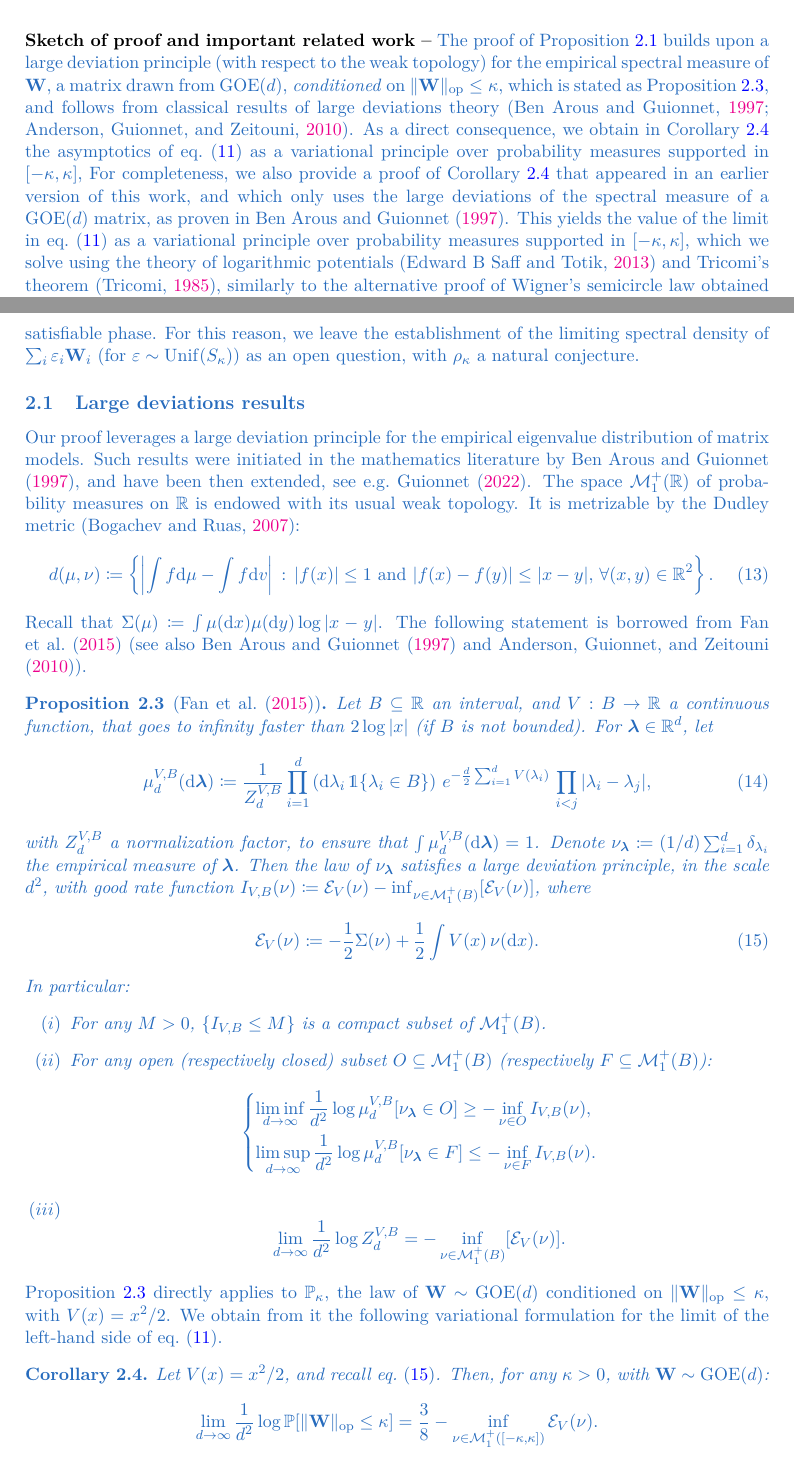
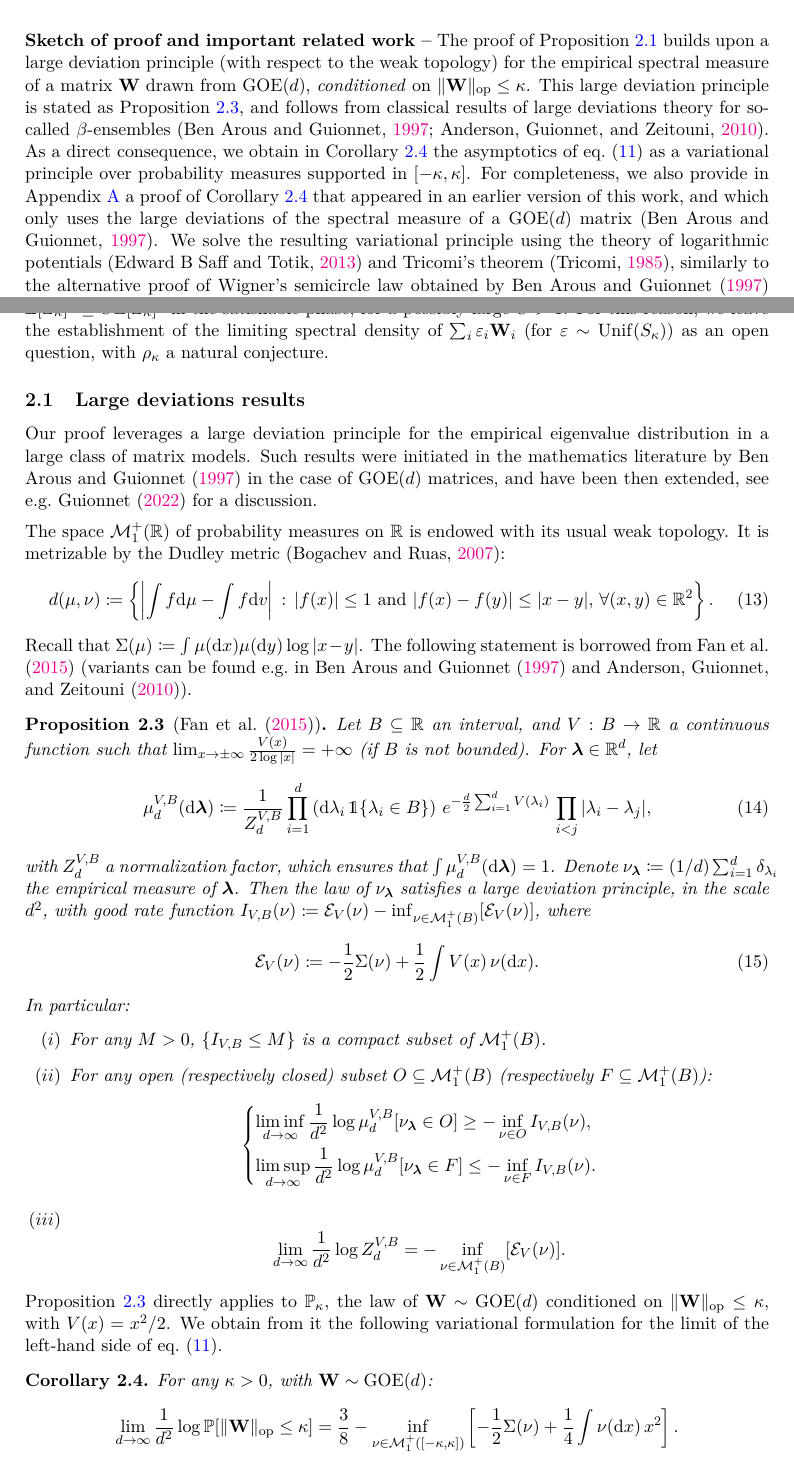
Before and after one commit to AnMaillard/rms_math_paper_new, a LaTeX paper (arxiv_v2/main.tex, which reads arxiv_v2/sections/first_moment.tex): two parts of pages 12 and 13 of 36, joined at a grey line, cut so that both start at the same text. Compiled offline with pdfLaTeX.

Commit message:
Section 2 done (before change in bounds)

```diff
--- a/arxiv_v2/sections/first_moment.tex
+++ b/arxiv_v2/sections/first_moment.tex
@@ -31,14 +31,11 @@ We thus focus on the case $\kappa \in (0,2]$ in what follows.
 
 \myskip
 \textbf{Sketch of proof and important related work --}
-\change{
-The proof of Proposition~\ref{prop:ldp_Wop} builds upon a large deviation principle (with respect to the weak topology) for the empirical spectral measure of $\bW$, a matrix drawn from $\GOE(d)$, \emph{conditioned} on $\|\bW\|_\op \leq \kappa$,
-which is stated as Proposition~\ref{prop:ldp_empirical_measure_conditioned}, and follows from classical results of large deviations theory~\citep{arous1997large,anderson2010introduction}.
-As a direct consequence, we obtain in Corollary~\ref{cor:ldp_Wop_var_principle} the asymptotics of eq.~\eqref{eq:ldp_Wop} as a variational principle over probability measures supported in $[-\kappa,\kappa]$,
-For completeness, we also provide a proof of Corollary~\ref{cor:ldp_Wop_var_principle} that appeared in an earlier version of this work, and which only uses the large deviations of the spectral measure of a $\GOE(d)$ matrix, as proven in~\cite{arous1997large}.
-This yields the value of the limit in eq.~\eqref{eq:ldp_Wop} as a variational principle over probability measures supported in $[-\kappa,\kappa]$,
-which we solve using the theory of logarithmic potentials~\citep{saff2013logarithmic} and Tricomi's theorem~\citep{tricomi1985integral}, similarly to the alternative proof of Wigner's semicircle law obtained by \cite{arous1997large} from their large deviations result.
-}
+The proof of Proposition~\ref{prop:ldp_Wop} builds upon a large deviation principle (with respect to the weak topology) for the empirical spectral measure of a matrix $\bW$ drawn from $\GOE(d)$, \emph{conditioned} on $\|\bW\|_\op \leq \kappa$.
+This large deviation principle is stated as Proposition~\ref{prop:ldp_empirical_measure_conditioned}, and follows from classical results of large deviations theory for so-called $\beta$-ensembles~\citep{arous1997large,anderson2010introduction}.
+As a direct consequence, we obtain in Corollary~\ref{cor:ldp_Wop_var_principle} the asymptotics of eq.~\eqref{eq:ldp_Wop} as a variational principle over probability measures supported in $[-\kappa,\kappa]$.
+For completeness, we also provide in Appendix~\ref{sec:appendix_ldp} a proof of Corollary~\ref{cor:ldp_Wop_var_principle} that appeared in an earlier version of this work, and which only uses the large deviations of the spectral measure of a $\GOE(d)$ matrix~\citep{arous1997large}.
+We solve the resulting variational principle using the theory of logarithmic potentials~\citep{saff2013logarithmic} and Tricomi's theorem~\citep{tricomi1985integral}, similarly to the alternative proof of Wigner's semicircle law obtained by \cite{arous1997large} from their large deviations result.
 Similar arguments also appeared in the theoretical physics literature~\citep{dean2006large,vivo2007large,dean2008extreme,majumdar2014top}.
 We refer to \cite{anderson2010introduction,guionnet2022rare} for more background and open problems in the theory of large deviations for random matrices.
 
@@ -64,24 +61,23 @@ Theorem~\ref{thm:lsd_constrained_GOE} is proven in Section~\ref{subsec:proof_lsd
 \includegraphics[width=0.8\textwidth]{figures/rho_kappa.pdf}
 \caption{$\rho_\kappa(x)$ of eq.~\eqref{def:rhokappa_1} for different values of $\kappa$. For $\kappa = 2$ one recovers the semicircle law.\label{fig:rho_kappa}}
 \end{figure}
-\change{
 
 \myskip
 Let us denote
 $S_\kappa \coloneqq \{\eps \in \{\pm 1\}^n \, \textrm{s.t.} \, \|\sum_{i=1}^n \eps_i \bW_i\|_{\op} \leq \kappa \sqrt{n} \}$,
 so that $Z_\kappa = \# S_\kappa$.
 Anticipating our satisfiability results, we note that even if $\bbP[Z_\kappa \geq 1] = 1 - \smallO_d(1)$ as shown in Theorem~\ref{thm:second_moment} for sufficiently large $\tau = n/d^2$, Theorem~\ref{thm:lsd_constrained_GOE} does not ensure that the asymptotic spectrum of $\sum_i \eps_i \bW_i$ (for $\eps \sim \Unif(S_\kappa)$) equals $\rho_\kappa$.
-This would indeed be implied e.g.\ by the condition $\EE[Z_\kappa]^2 = (1+\smallO_d(1)) \EE[Z_\kappa]^2$, which is strictly stronger than $\bbP[Z_\kappa \geq 1] = 1 - \smallO_d(1)$.
-Unfortunately, the bounds established in Section~\ref{sec:2nd_moment} to prove Theorem~\ref{thm:second_moment} only yield $\EE[Z_\kappa]^2 \leq C \EE[Z_\kappa]^2$ in the satisfiable phase.
+However, one can easily prove that this would be implied e.g.\ by the condition $\EE[Z_\kappa]^2 = (1+\smallO_d(1)) \EE[Z_\kappa]^2$, which is strictly stronger than $\bbP[Z_\kappa \geq 1] = 1 - \smallO_d(1)$.
+Unfortunately, the bounds established in Section~\ref{sec:2nd_moment} to prove Theorem~\ref{thm:second_moment} only yield $\EE[Z_\kappa]^2 \leq C \EE[Z_\kappa]^2$ in the satisfiable phase, for a possibly large $C > 1$.
 For this reason, we leave the establishment of the limiting spectral density of $\sum_i \eps_i \bW_i$ (for $\eps \sim \Unif(S_\kappa)$) as an open question,
 with $\rho_\kappa$ a natural conjecture.
-}
 
-\change{
 \subsection{Large deviations results}
 
-Our proof leverages a large deviation principle for the empirical eigenvalue distribution of matrix models.
-Such results were initiated in the mathematics literature by~\cite{arous1997large}, and have been then extended, see e.g.~\cite{guionnet2022rare}.
+Our proof leverages a large deviation principle for the empirical eigenvalue distribution in a large class of matrix models.
+Such results were initiated in the mathematics literature by~\cite{arous1997large} in the case of $\GOE(d)$ matrices, and have been then extended, see e.g.~\cite{guionnet2022rare} for a discussion.
+
+\myskip
 The space $\mcM_1^+(\bbR)$ of probability measures on $\bbR$ is endowed with its usual weak topology.
 It is metrizable by the Dudley metric~\citep{bogachev2007measure}:
 \begin{equation}
@@ -89,15 +85,15 @@ It is metrizable by the Dudley metric~\citep{bogachev2007measure}:
     d(\mu, \nu) \coloneqq \left\{\left|\int f \rd \mu - \int f \rd v\right| \, : \, |f(x)| \leq 1 \textrm{ and } |f(x) - f(y)| \leq |x - y|, \, \forall (x, y) \in \bbR^2\right\}.
 \end{equation}
 Recall that $\Sigma(\mu) \coloneqq \int \mu(\rd x) \mu(\rd y) \log |x-y|$.
-The following statement is borrowed from~\cite{fan2015convergence} (see also~\cite{arous1997large,anderson2010introduction}).
+The following statement is borrowed from~\cite{fan2015convergence} (variants can be found e.g.\ in~\cite{arous1997large,anderson2010introduction}).
 \begin{proposition}[\cite{fan2015convergence}]
     \label{prop:ldp_empirical_measure_conditioned}
-    Let $B \subseteq \bbR$ an interval, and $V : B \to \bbR$ a continuous function, that goes to infinity faster than $2 \log |x|$ (if $B$ is not bounded).
+    Let $B \subseteq \bbR$ an interval, and $V : B \to \bbR$ a continuous function such that $\lim_{x \to \pm \infty} \frac{V(x)}{2 \log |x|} = +\infty$ (if $B$ is not bounded).
     For $\blambda \in \bbR^d$, let
     \begin{align}\label{eq:coulomb_gas_constraint}
         \mu_{d}^{V,B}(\rd \blambda) \coloneqq \frac{1}{Z_{d}^{V,B}} \prod_{i=1}^d \left(\rd \lambda_i \, \indi\{\lambda_i \in B\} \right) \, e^{-\frac{d}{2} \sum_{i=1}^d V(\lambda_i)} \, \prod_{i < j} |\lambda_i - \lambda_j|,
     \end{align}
-    with $Z_d^{V,B}$ a normalization factor, to ensure that $\int \mu_d^{V, B}(\rd \blambda) = 1$.
+    with $Z_d^{V,B}$ a normalization factor, which ensures that $\int \mu_d^{V, B}(\rd \blambda) = 1$.
     Denote $\nu_\blambda \coloneqq (1/d) \sum_{i=1}^d \delta_{\lambda_i}$ the empirical measure of $\blambda$.
     Then the law of $\nu_\blambda$ satisfies a large deviation principle, in the scale $d^2$, with good rate function $I_{V,B}(\nu) \coloneqq \mcE_V(\nu) - \inf_{\nu \in \mcM_1^+(B)}[\mcE_V(\nu)]$, where
     \begin{align}\label{eq:E_V}
@@ -124,9 +120,9 @@ The following statement is borrowed from~\cite{fan2015convergence} (see also~\ci
  Proposition~\ref{prop:ldp_empirical_measure_conditioned} directly applies to $\bbP_\kappa$, the law of $\bW \sim \GOE(d)$ conditioned on $\|\bW\|_\op \leq \kappa$,
  with $V(x) = x^2/2$. We obtain from it the following variational formulation for the limit of the left-hand side of eq.~\eqref{eq:ldp_Wop}.
  \begin{corollary}\label{cor:ldp_Wop_var_principle}
-    Let $V(x) = x^2/2$, and recall eq.~\eqref{eq:E_V}. Then, for any $\kappa > 0$, with $\bW \sim \GOE(d)$:
+    For any $\kappa > 0$, with $\bW \sim \GOE(d)$:
     \begin{equation*}
-        \lim_{d \to \infty} \frac{1}{d^2} \log \bbP[\|\bW\|_\op \leq \kappa] = \frac{3}{8} - \inf_{\nu \in \mcM_1^+([-\kappa,\kappa])} \mcE_{V}(\nu).
+        \lim_{d \to \infty} \frac{1}{d^2} \log \bbP[\|\bW\|_\op \leq \kappa] = \frac{3}{8} - \inf_{\nu \in \mcM_1^+([-\kappa,\kappa])} \left[-\frac{1}{2} \Sigma(\nu) + \frac{1}{4} \int \nu(\rd x) \, x^2\right].
     \end{equation*}
  \end{corollary}
  \begin{proof}[Proof of Corollary~\ref{cor:ldp_Wop_var_principle}]
@@ -147,8 +143,8 @@ The result follows then from Proposition~\ref{prop:ldp_empirical_measure_conditi
  \myskip
  \textbf{Alternative proof --}
  For reasons of completeness, and as a first version of this manuscript contained it, we detail in Appendix~\ref{sec:appendix_ldp} a proof of Corollary~\ref{cor:ldp_Wop_var_principle}
- that does not rely on Proposition~\ref{prop:ldp_empirical_measure_conditioned}, but only on its particular case $B = \bbR$ and $V(x) = x^2/2$, i.e.\ the case of a $\GOE(d)$ matrix, which was
- tackled in the seminal work of~\cite{arous1997large}.
+ that does not rely on Proposition~\ref{prop:ldp_empirical_measure_conditioned}, but only on its particular case $B = \bbR$ and $V(x) = x^2/2$, i.e.\ when $\mu_{d}^{V,B}$ is the joint law of the eigenvalues of a $\GOE(d)$ matrix.
+ This setting was tackled in the seminal work of~\cite{arous1997large}.
 
  \subsection{Solving the variational principle: proof of Proposition~\ref{prop:ldp_Wop}}\label{subsec:var_principle_1st_mom}
 
```
Also changed, not shown: arxiv_v2/sections/appendix.tex (+1 -2 lines), arxiv_v2/sections/introduction.tex (+1 -1 lines), arxiv_v2/main.pdf, arxiv_v2/sections/first_moment.tex (10 more changed lines).
